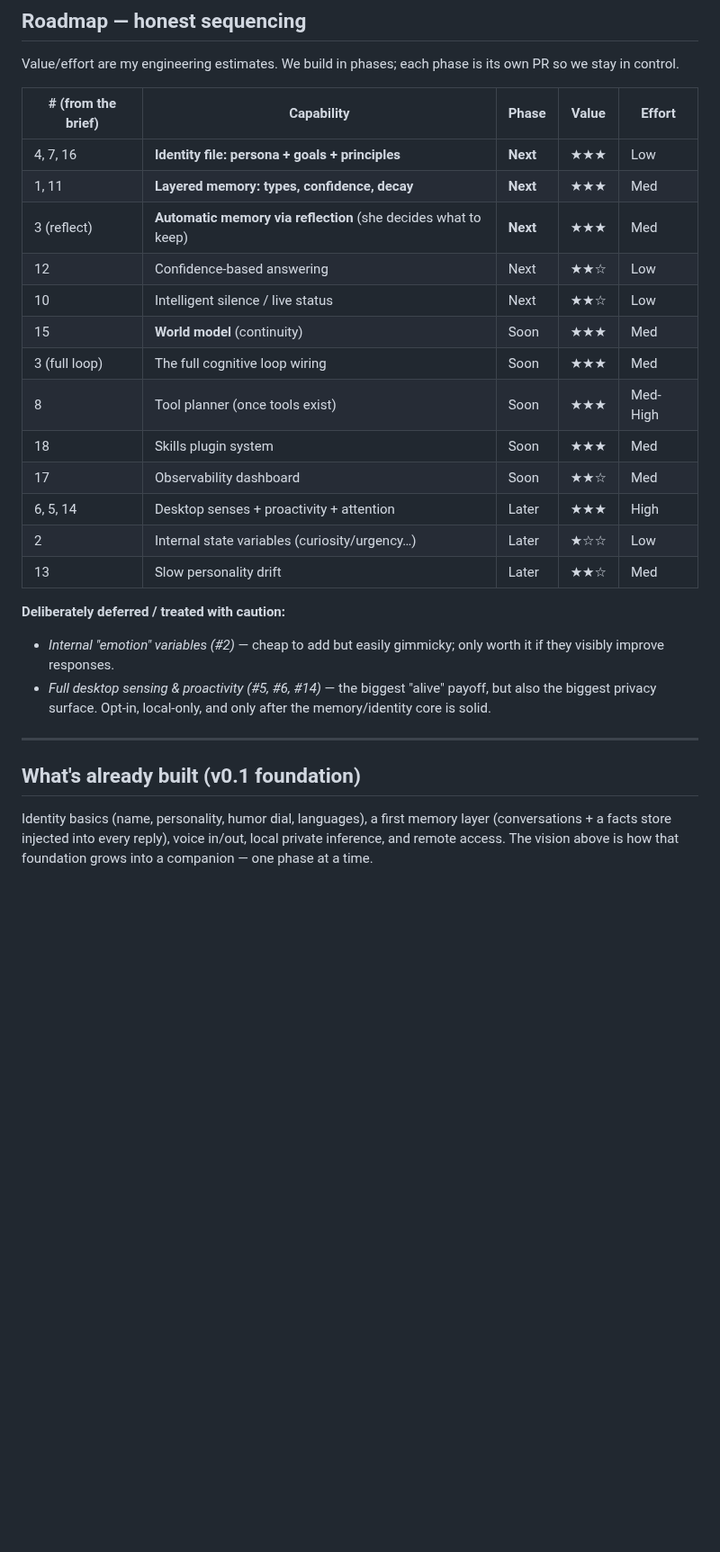
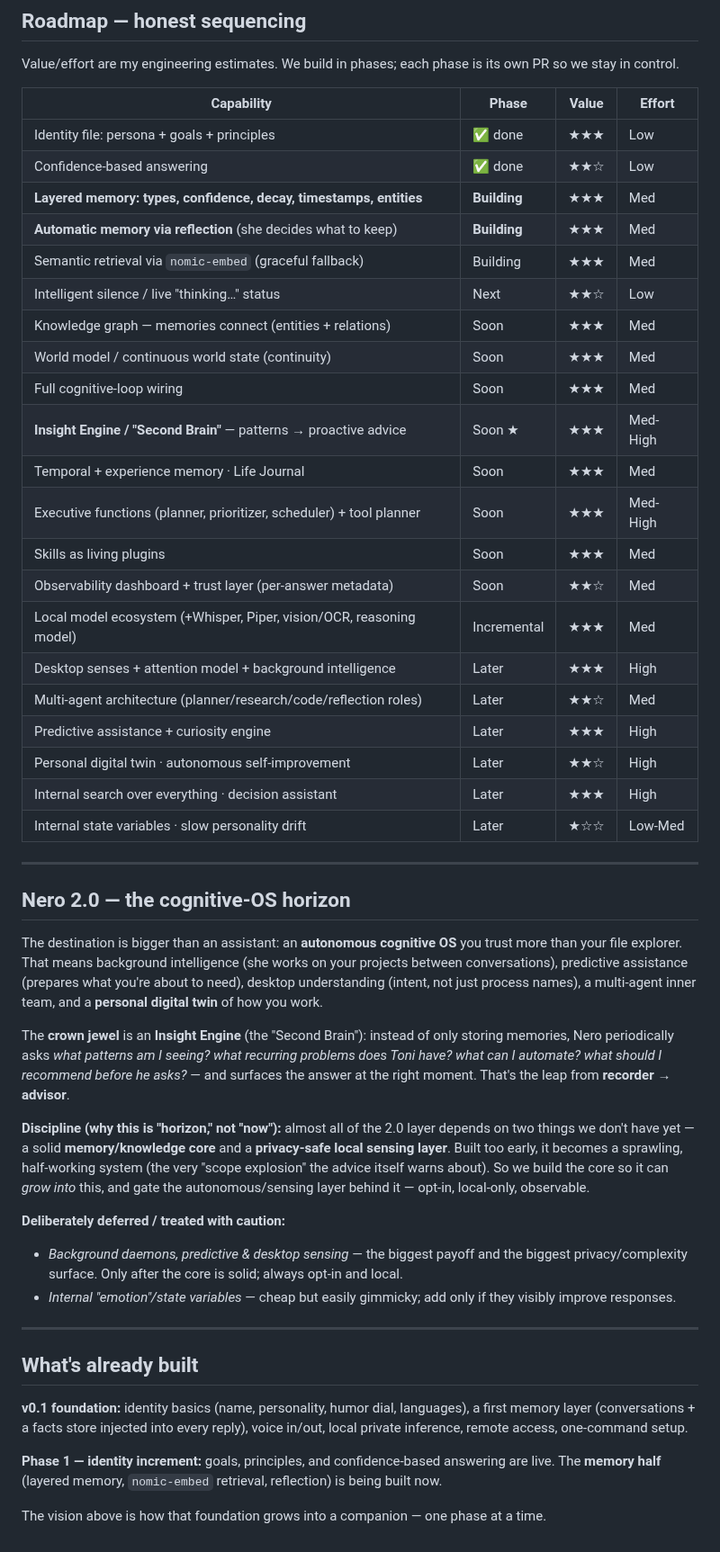
Before and after one commit to manbeardog13/mbd-AI, a Markdown page: docs/VISION.md, the part around one of its changes. Shown at 90% size. GitHub-like rendering; blank space fills up the shorter version.

Commit message:
Fold Nero 2.0 ideas into the vision (knowledge graph, Insight Engine)
Incorporate the "cognitive OS" advice into docs/VISION.md, honestly
sequenced:
- Shape layered memory as the seed of a knowledge graph + timeline +
  experience store; retrieval via nomic-embed with a graceful fallback
- Add the Insight Engine / "Second Brain" as the crown-jewel long-term goal
  (memory -> patterns -> proactive advice)
- Add a "Nero 2.0 cognitive-OS horizon" section (background intelligence,
  predictive assistance, multi-agent, digital twin) gated behind the memory
  core and a privacy-safe sensing layer, to avoid scope explosion
- Expand the roadmap table; mark the identity increment done

Co-Authored-By: Claude Opus 4.8 <noreply@anthropic.com>
Claude-Session: https://claude.ai/code/session_01MtTaGBZ6AReRCr7Ch7mp5E

```diff
--- a/docs/VISION.md
+++ b/docs/VISION.md
@@ -176,34 +184,72 @@ tools, queued tasks, current context, CPU/GPU/RAM, token usage. Debugging a
 Value/effort are my engineering estimates. We build in phases; each phase is its
 own PR so we stay in control.
 
-| # (from the brief) | Capability | Phase | Value | Effort |
-|---|---|---|---|---|
-| 4, 7, 16 | **Identity file: persona + goals + principles** | **Next** | ★★★ | Low |
-| 1, 11 | **Layered memory: types, confidence, decay** | **Next** | ★★★ | Med |
-| 3 (reflect) | **Automatic memory via reflection** (she decides what to keep) | **Next** | ★★★ | Med |
-| 12 | Confidence-based answering | Next | ★★☆ | Low |
-| 10 | Intelligent silence / live status | Next | ★★☆ | Low |
-| 15 | **World model** (continuity) | Soon | ★★★ | Med |
-| 3 (full loop) | The full cognitive loop wiring | Soon | ★★★ | Med |
-| 8 | Tool planner (once tools exist) | Soon | ★★★ | Med-High |
-| 18 | Skills plugin system | Soon | ★★★ | Med |
-| 17 | Observability dashboard | Soon | ★★☆ | Med |
-| 6, 5, 14 | Desktop senses + proactivity + attention | Later | ★★★ | High |
-| 2 | Internal state variables (curiosity/urgency…) | Later | ★☆☆ | Low |
-| 13 | Slow personality drift | Later | ★★☆ | Med |
-
-**Deliberately deferred / treated with caution:**
-- *Internal "emotion" variables (#2)* — cheap to add but easily gimmicky; only
-  worth it if they visibly improve responses.
-- *Full desktop sensing & proactivity (#5, #6, #14)* — the biggest "alive"
-  payoff, but also the biggest privacy surface. Opt-in, local-only, and only
-  after the memory/identity core is solid.
+| Capability | Phase | Value | Effort |
+|---|---|---|---|
+| Identity file: persona + goals + principles | ✅ done | ★★★ | Low |
+| Confidence-based answering | ✅ done | ★★☆ | Low |
+| **Layered memory: types, confidence, decay, timestamps, entities** | **Building** | ★★★ | Med |
+| **Automatic memory via reflection** (she decides what to keep) | **Building** | ★★★ | Med |
+| Semantic retrieval via `nomic-embed` (graceful fallback) | Building | ★★★ | Med |
+| Intelligent silence / live "thinking…" status | Next | ★★☆ | Low |
+| Knowledge graph — memories connect (entities + relations) | Soon | ★★★ | Med |
+| World model / continuous world state (continuity) | Soon | ★★★ | Med |
+| Full cognitive-loop wiring | Soon | ★★★ | Med |
+| **Insight Engine / "Second Brain"** — patterns → proactive advice | Soon ★ | ★★★ | Med-High |
+| Temporal + experience memory · Life Journal | Soon | ★★★ | Med |
+| Executive functions (planner, prioritizer, scheduler) + tool planner | Soon | ★★★ | Med-High |
+| Skills as living plugins | Soon | ★★★ | Med |
+| Observability dashboard + trust layer (per-answer metadata) | Soon | ★★☆ | Med |
+| Local model ecosystem (+Whisper, Piper, vision/OCR, reasoning model) | Incremental | ★★★ | Med |
+| Desktop senses + attention model + background intelligence | Later | ★★★ | High |
+| Multi-agent architecture (planner/research/code/reflection roles) | Later | ★★☆ | Med |
+| Predictive assistance + curiosity engine | Later | ★★★ | High |
+| Personal digital twin · autonomous self-improvement | Later | ★★☆ | High |
+| Internal search over everything · decision assistant | Later | ★★★ | High |
+| Internal state variables · slow personality drift | Later | ★☆☆ | Low-Med |
 
 ---
 
-## What's already built (v0.1 foundation)
+## Nero 2.0 — the cognitive-OS horizon
 
-Identity basics (name, personality, humor dial, languages), a first memory layer
-(conversations + a facts store injected into every reply), voice in/out, local
-private inference, and remote access. The vision above is how that foundation
-grows into a companion — one phase at a time.
+The destination is bigger than an assistant: an **autonomous cognitive OS** you
+trust more than your file explorer. That means background intelligence (she
+works on your projects between conversations), predictive assistance (prepares
+what you're about to need), desktop understanding (intent, not just process
+names), a multi-agent inner team, and a **personal digital twin** of how you
+work.
+
+The **crown jewel** is an **Insight Engine** (the "Second Brain"): instead of
+only storing memories, Nero periodically asks *what patterns am I seeing? what
+recurring problems does Toni have? what can I automate? what should I recommend
+before he asks?* — and surfaces the answer at the right moment. That's the leap
+from **recorder → advisor**.
+
+**Discipline (why this is "horizon," not "now"):** almost all of the 2.0 layer
+depends on two things we don't have yet — a solid **memory/knowledge core** and a
+**privacy-safe local sensing layer**. Built too early, it becomes a sprawling,
+half-working system (the very "scope explosion" the advice itself warns about).
+So we build the core so it can *grow into* this, and gate the autonomous/sensing
+layer behind it — opt-in, local-only, observable.
+
+**Deliberately deferred / treated with caution:**
+- *Background daemons, predictive & desktop sensing* — the biggest payoff and the
+  biggest privacy/complexity surface. Only after the core is solid; always
+  opt-in and local.
+- *Internal "emotion"/state variables* — cheap but easily gimmicky; add only if
+  they visibly improve responses.
+
+---
+
+## What's already built
+
+**v0.1 foundation:** identity basics (name, personality, humor dial, languages),
+a first memory layer (conversations + a facts store injected into every reply),
+voice in/out, local private inference, remote access, one-command setup.
+
+**Phase 1 — identity increment:** goals, principles, and confidence-based
+answering are live. The **memory half** (layered memory, `nomic-embed` retrieval,
+reflection) is being built now.
+
+The vision above is how that foundation grows into a companion — one phase at a
+time.
```
Also changed, not shown: other parts of docs/VISION.md (+9 -1 lines).
